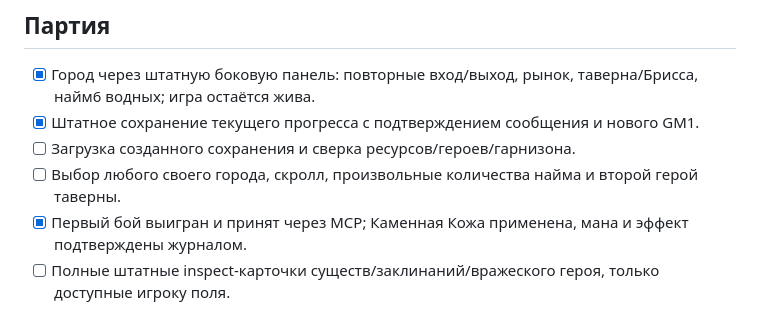
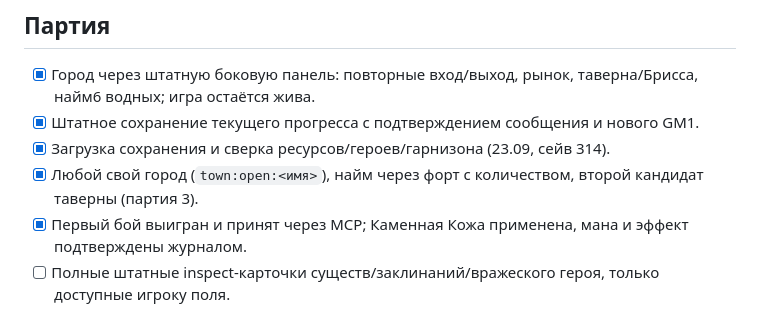
Before and after one commit to timoncool/hota-mcp, a Markdown page: docs/TASKS.md, the part around one of its changes. Rendered like a GitHub page.

```diff
--- a/docs/TASKS.md
+++ b/docs/TASKS.md
@@ -86,8 +92,8 @@
 ## Партия
 - [x] Город через штатную боковую панель: повторные вход/выход, рынок, таверна/Брисса, найм6 водных; игра остаётся жива.
 - [x] Штатное сохранение текущего прогресса с подтверждением сообщения и нового GM1.
-- [ ] Загрузка созданного сохранения и сверка ресурсов/героев/гарнизона.
-- [ ] Выбор любого своего города, скролл, произвольные количества найма и второй герой таверны.
+- [x] Загрузка сохранения и сверка ресурсов/героев/гарнизона (23.09, сейв 314).
+- [x] Любой свой город (`town:open:<имя>`), найм через форт с количеством, второй кандидат таверны (партия 3).
 - [x] Первый бой выигран и принят через MCP; Каменная Кожа применена, мана и эффект подтверждены журналом.
 - [ ] Полные штатные inspect-карточки существ/заклинаний/вражеского героя, только доступные игроку поля.
 - [ ] Книга: школы/страницы/описания, надёжный режим выбора цели, массовая и площадная магия.
```
Also changed, not shown: other parts of docs/TASKS.md (+48 -42 lines).
